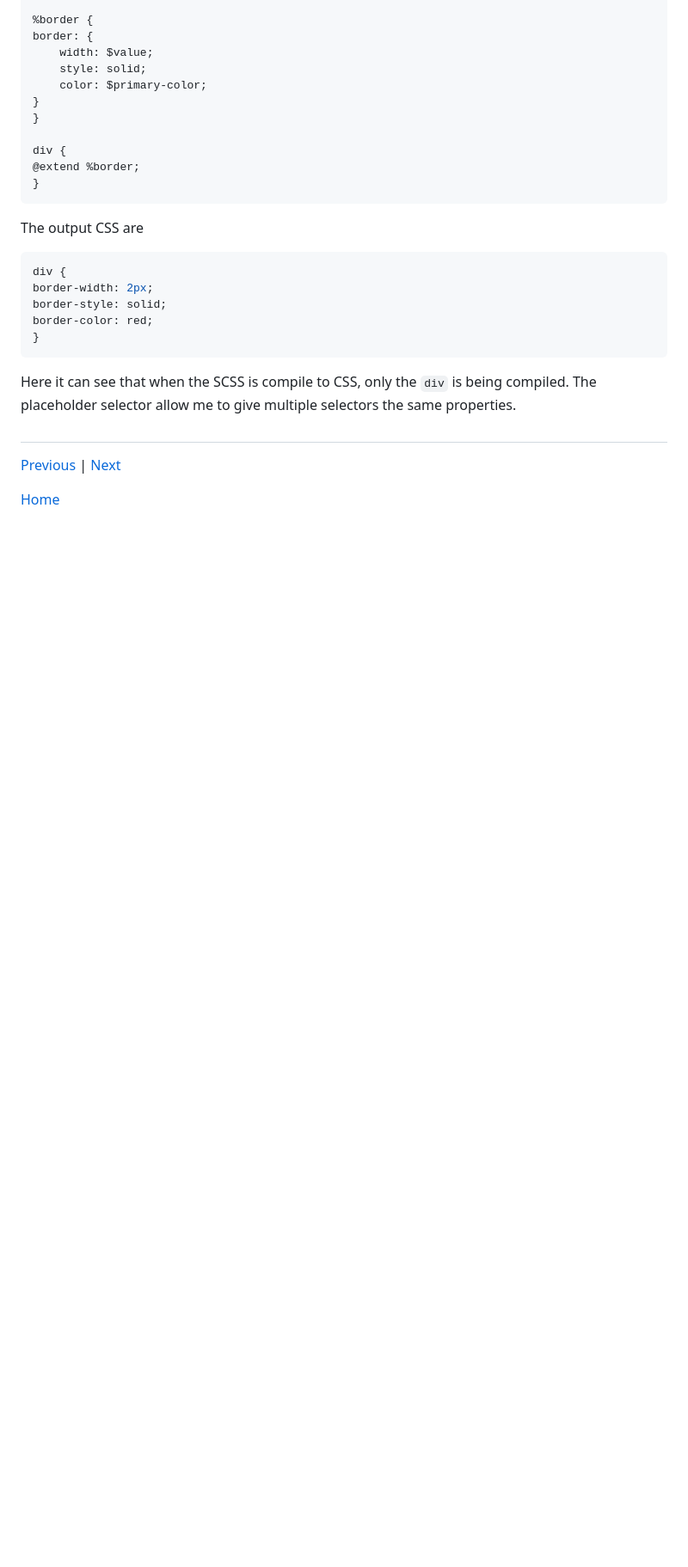
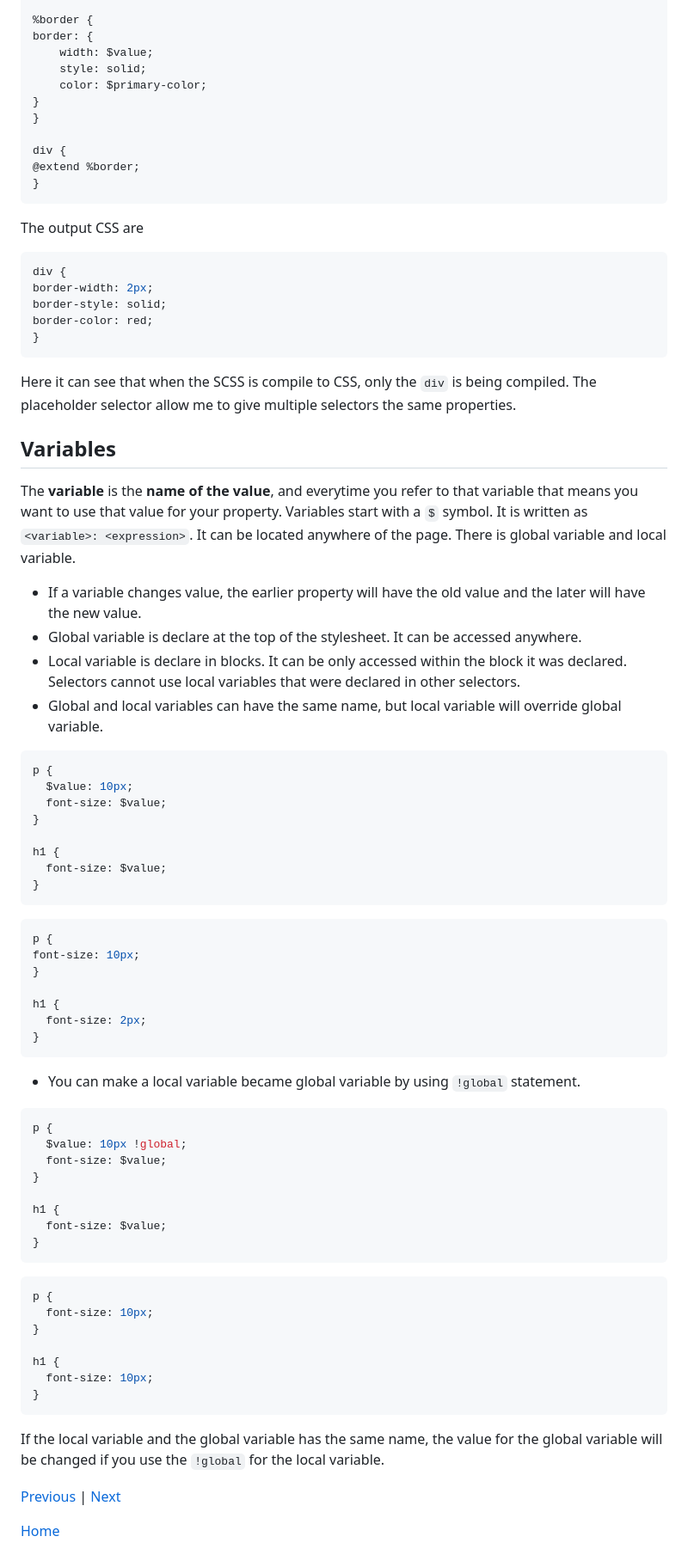
Before and after one commit to qiling9760/sep10-freedom-project, a Markdown page: blog/entry05.md, the part around the change printed below. Shown: that part at 86% size. GitHub-like rendering; blank space fills up the shorter version.

Commit message:
variable

````diff
--- a/blog/entry05.md
+++ b/blog/entry05.md
@@ -98,7 +98,55 @@ border-color: red;
 ```
 Here it can see that when the SCSS is compile to CSS, only the `div` is being compiled. The placeholder selector allow me to give multiple selectors the same properties.
 
-##
+## Variables
+The **variable** is the **name of the value**, and everytime you refer to that variable that means you want to use that value for your property. Variables start with a `$` symbol. It is written as `<variable>: <expression>`. It can be located anywhere of the page. There is global variable and local variable.
+  - If a variable changes value, the earlier property will have the old value and the later will have the new value.
+  - Global variable is declare at the top of the stylesheet. It can be accessed anywhere.
+  - Local variable is declare in blocks. It can be only accessed within the block it was declared. Selectors cannot use local variables that were declared in other selectors.
+  - Global and local variables can have the same name, but local variable will override global variable.
+
+  ``` SCSS
+  p {
+    $value: 10px;
+    font-size: $value;
+  }
+
+  h1 {
+    font-size: $value;
+  }
+  ```
+
+  ``` CSS
+  p {
+  font-size: 10px;
+  }
+
+  h1 {
+    font-size: 2px;
+  }
+  ```
+  - You can make a local variable became global variable by using `!global` statement.
+  ``` SCSS
+  p {
+    $value: 10px !global;
+    font-size: $value;
+  }
+
+  h1 {
+    font-size: $value;
+  }
+  ```
+  ``` CSS
+  p {
+    font-size: 10px;
+  }
+
+  h1 {
+    font-size: 10px;
+  }
+  ```
+  If the local variable and the global variable has the same name, the value for the global variable will be changed if you use the `!global` for the local variable.
+
 
 
 
````
Also changed, not shown: other parts of blog/entry05.md (+1 -1 lines).
